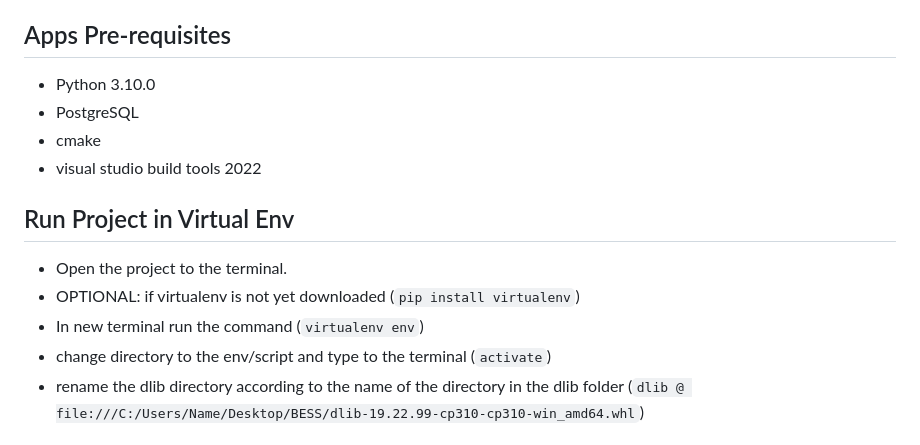
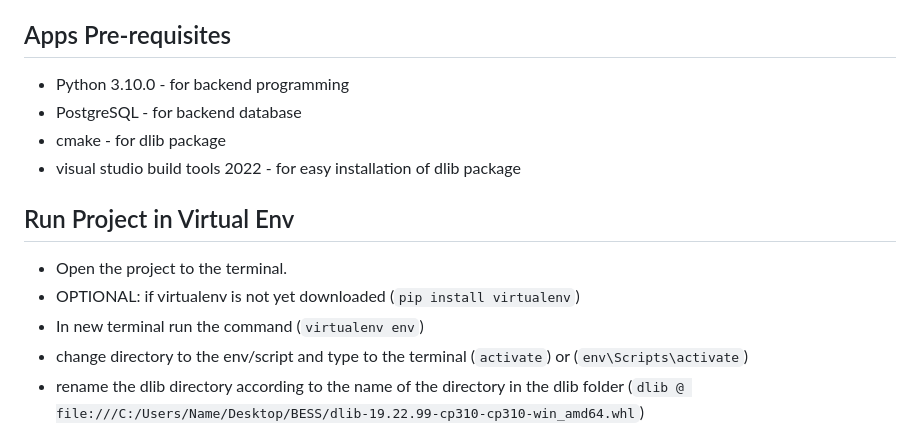
Before and after one commit to syntaxboybe/BESS, a Markdown page: README.md, the part around the change printed below. Rendered like a GitHub page.

Commit message:
update: readme infos

```diff
--- a/README.md
+++ b/README.md
@@ -4,17 +4,17 @@ A Capstone project for the completion of the Bachelor of Science in Information
 
 ## Apps Pre-requisites
 
-- Python 3.10.0
-- PostgreSQL
-- cmake
-- visual studio build tools 2022
+- Python 3.10.0 - for backend programming
+- PostgreSQL - for backend database
+- cmake - for dlib package
+- visual studio build tools 2022 - for easy installation of dlib package
 
 ## Run Project in Virtual Env
 
 - Open the project to the terminal.
 - OPTIONAL: if virtualenv is not yet downloaded (`pip install virtualenv`)
 - In new terminal run the command (`virtualenv env`)
-- change directory to the env/script and type to the terminal (`activate`)
+- change directory to the env/script and type to the terminal (`activate`) or (`env\Scripts\activate`)
 - rename the dlib directory according to the name of the directory in the dlib folder (`dlib @ file:///C:/Users/Name/Desktop/BESS/dlib-19.22.99-cp310-cp310-win_amd64.whl`)
 
 ## Code Requirements
```
Also changed, not shown: other parts of README.md (+39 -0 lines).
